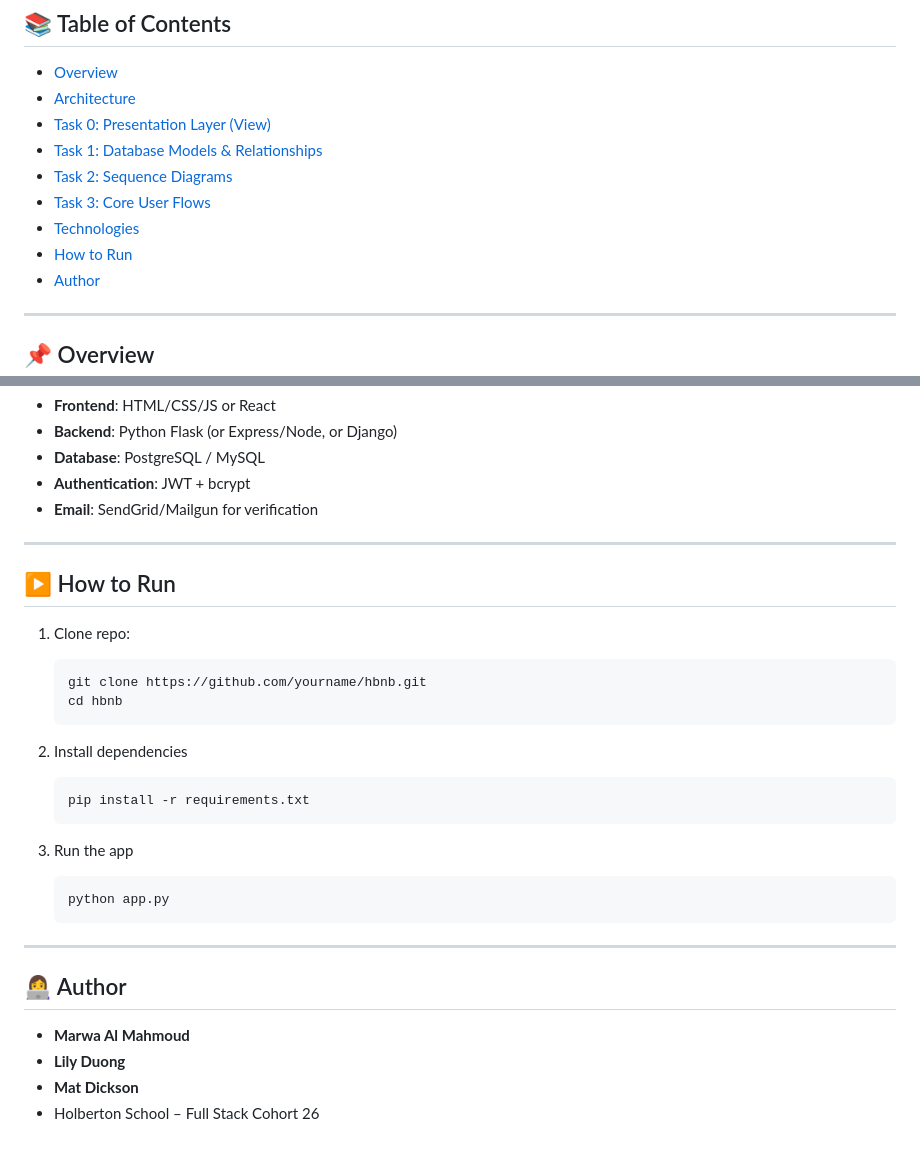
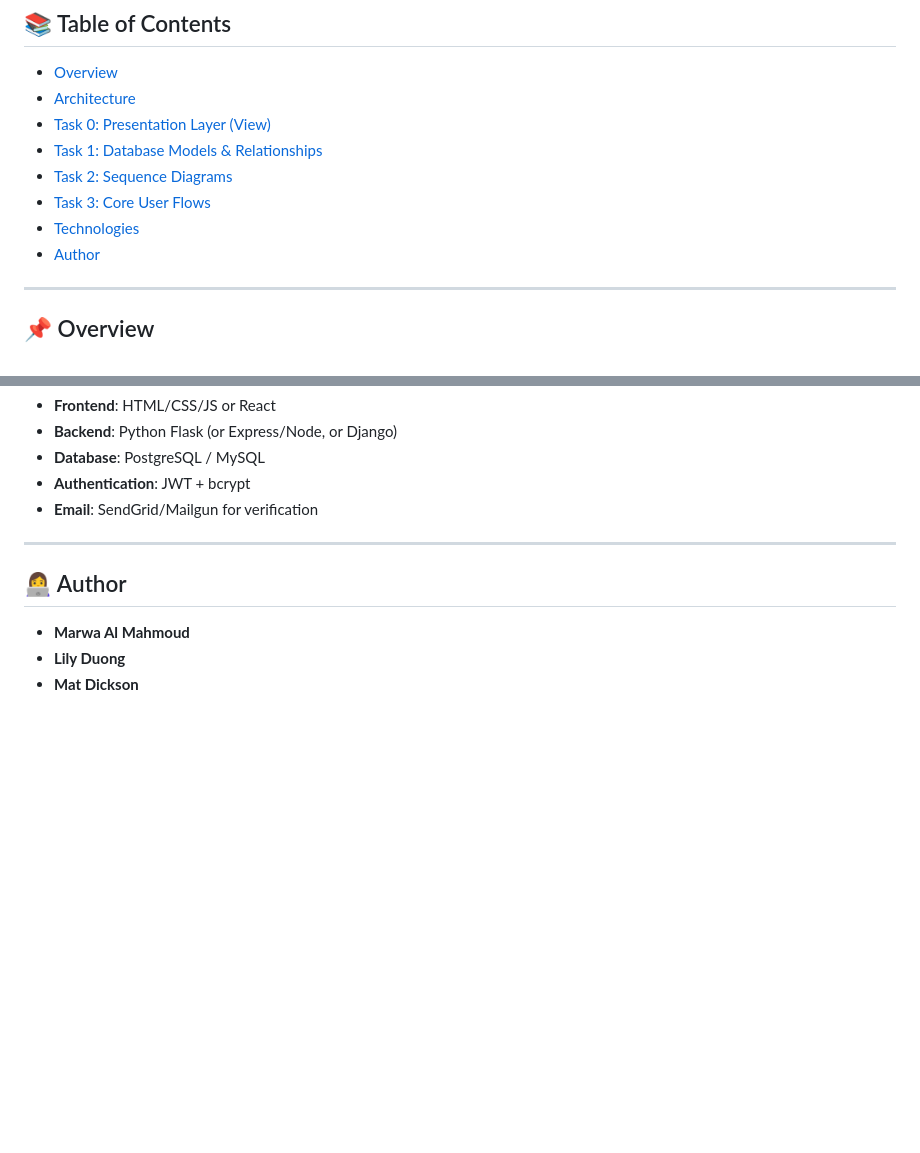
Before and after one commit to marwa-mh/holbertonschool-hbnb, a Markdown page: README.md, 2 parts joined by grey strips. Rendered like a GitHub page; blank space fills up the shorter version.

Commit message:
simplified README.md

````diff
--- a/README.md
+++ b/README.md
@@ -14,7 +14,6 @@ A full-stack booking application inspired by Airbnb, enabling users to sign up,
 * [Task 2: Sequence Diagrams](#task-2-sequence-diagrams)
 * [Task 3: Core User Flows](#task-3-core-user-flows)
 * [Technologies](#technologies)
-* [How to Run](#how-to-run)
 * [Author](#author)
 
 ---
@@ -151,32 +150,8 @@ https://github.com/marwa-mh/holbertonschool-hbnb/blob/main/squence_Delete%20Plac
 
 ---
 
-## ▶️ How to Run
-
-1. Clone repo:
-
-   ```bash
-   git clone https://github.com/yourname/hbnb.git
-   cd hbnb
-   ```
-
-2. Install dependencies
-
-   ```bash
-   pip install -r requirements.txt
-   ```
-
-3. Run the app
-
-   ```bash
-   python app.py
-   ```
-
----
-
 ## 👩‍💻 Author
 
 * **Marwa Al Mahmoud**
 * **Lily Duong**
 * **Mat Dickson**
-* Holberton School – Full Stack Cohort 26
````
Also changed, not shown: other parts of README.md (+1 -1 lines).
